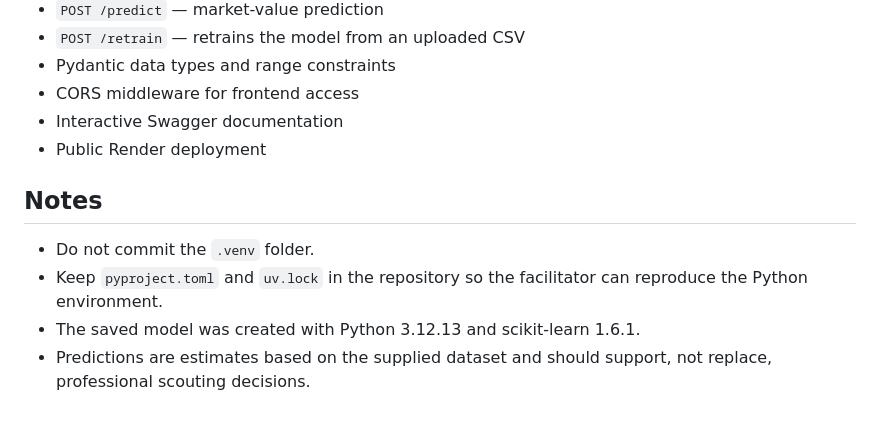
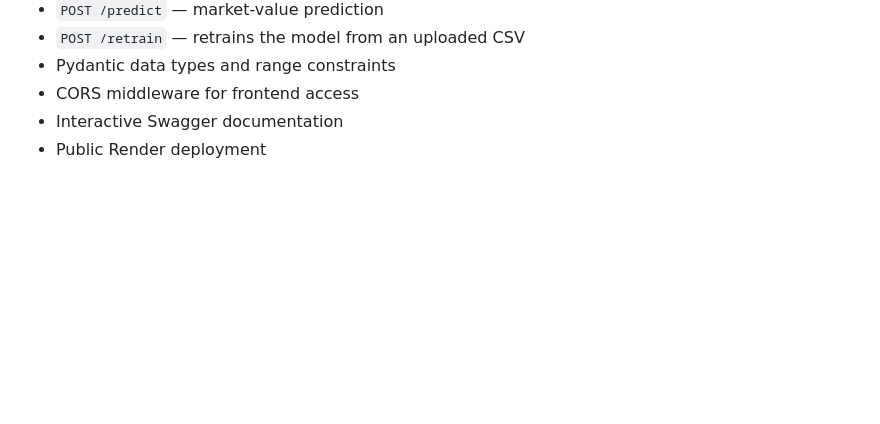
Before and after one commit to Alain-Mugenga/linear_regression_model, a Markdown page: README.md, the part around the change. Drawn GitHub-style; blank space fills up the shorter version.

```diff
--- a/README.md
+++ b/README.md
@@ -182,10 +182,3 @@ The best-performing model is saved and reused by the FastAPI prediction endpoint
 - CORS middleware for frontend access
 - Interactive Swagger documentation
 - Public Render deployment
-
-## Notes
-
-- Do not commit the `.venv` folder.
-- Keep `pyproject.toml` and `uv.lock` in the repository so the facilitator can reproduce the Python environment.
-- The saved model was created with Python 3.12.13 and scikit-learn 1.6.1.
-- Predictions are estimates based on the supplied dataset and should support, not replace, professional scouting decisions.
```
